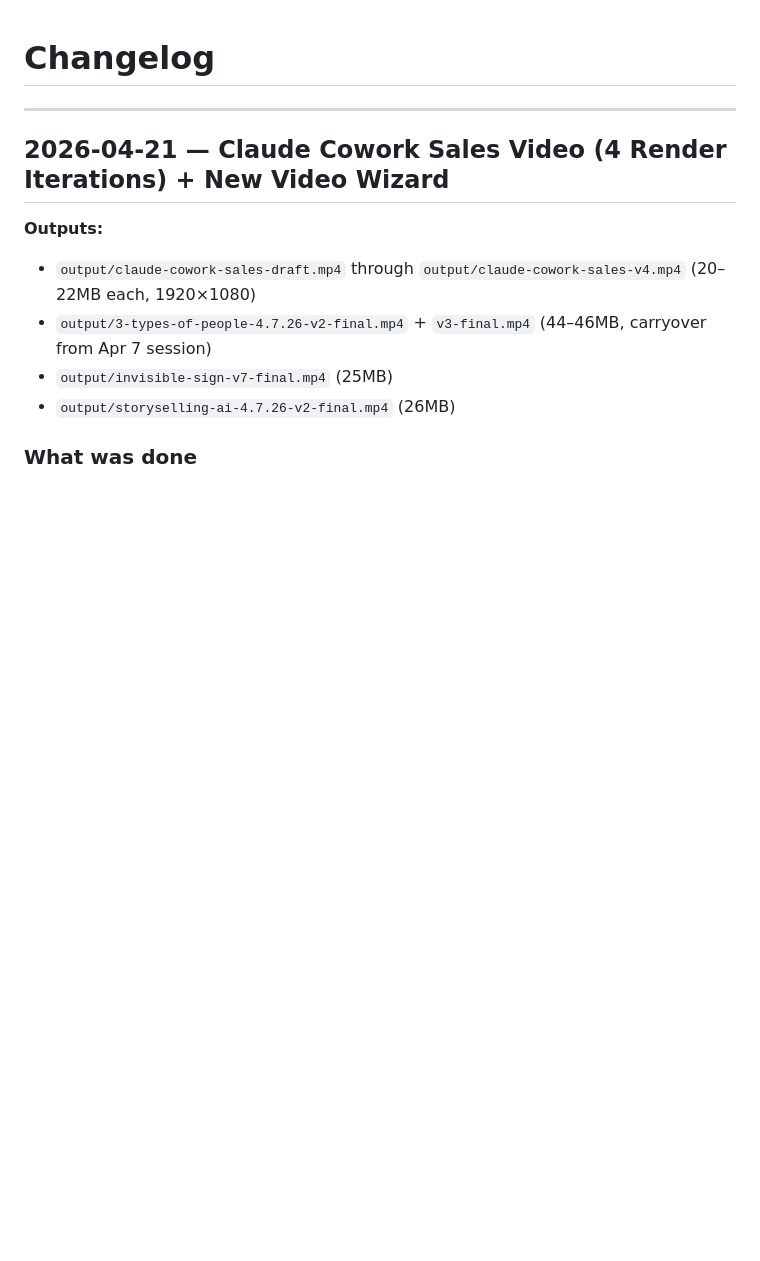
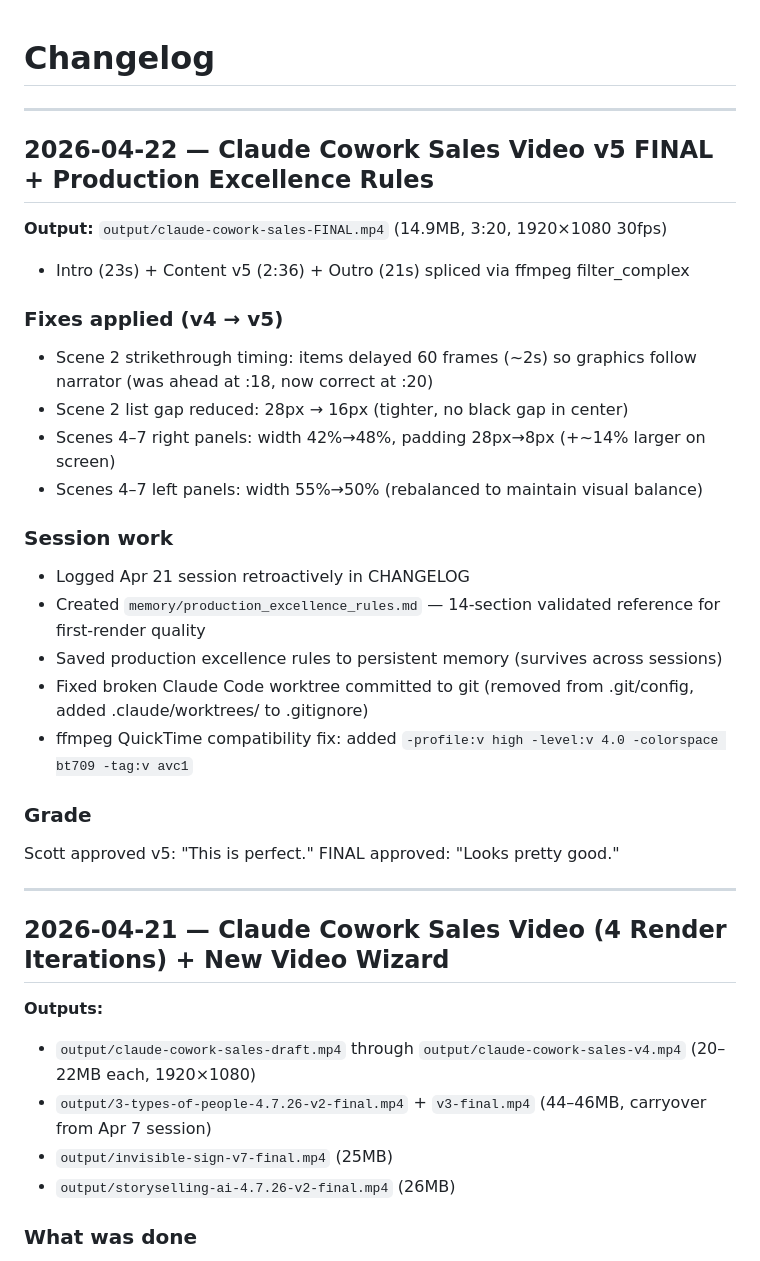
Before and after one commit to smagnacca/video-editing, a Markdown page: CHANGELOG.md, the part around the change. Rendered like a GitHub page; blank space fills up the shorter version.

Commit message:
docs: CHANGELOG Apr 22 — cowork-sales FINAL + production excellence rules

```diff
--- a/CHANGELOG.md
+++ b/CHANGELOG.md
@@ -1,4 +1,27 @@
 # Changelog
+
+---
+
+## 2026-04-22 — Claude Cowork Sales Video v5 FINAL + Production Excellence Rules
+
+**Output:** `output/claude-cowork-sales-FINAL.mp4` (14.9MB, 3:20, 1920×1080 30fps)
+- Intro (23s) + Content v5 (2:36) + Outro (21s) spliced via ffmpeg filter_complex
+
+### Fixes applied (v4 → v5)
+- Scene 2 strikethrough timing: items delayed 60 frames (~2s) so graphics follow narrator (was ahead at :18, now correct at :20)
+- Scene 2 list gap reduced: 28px → 16px (tighter, no black gap in center)
+- Scenes 4–7 right panels: width 42%→48%, padding 28px→8px (+~14% larger on screen)
+- Scenes 4–7 left panels: width 55%→50% (rebalanced to maintain visual balance)
+
+### Session work
+- Logged Apr 21 session retroactively in CHANGELOG
+- Created `memory/production_excellence_rules.md` — 14-section validated reference for first-render quality
+- Saved production excellence rules to persistent memory (survives across sessions)
+- Fixed broken Claude Code worktree committed to git (removed from .git/config, added .claude/worktrees/ to .gitignore)
+- ffmpeg QuickTime compatibility fix: added `-profile:v high -level:v 4.0 -colorspace bt709 -tag:v avc1`
+
+### Grade
+Scott approved v5: "This is perfect." FINAL approved: "Looks pretty good."
 
 ---
 
```
